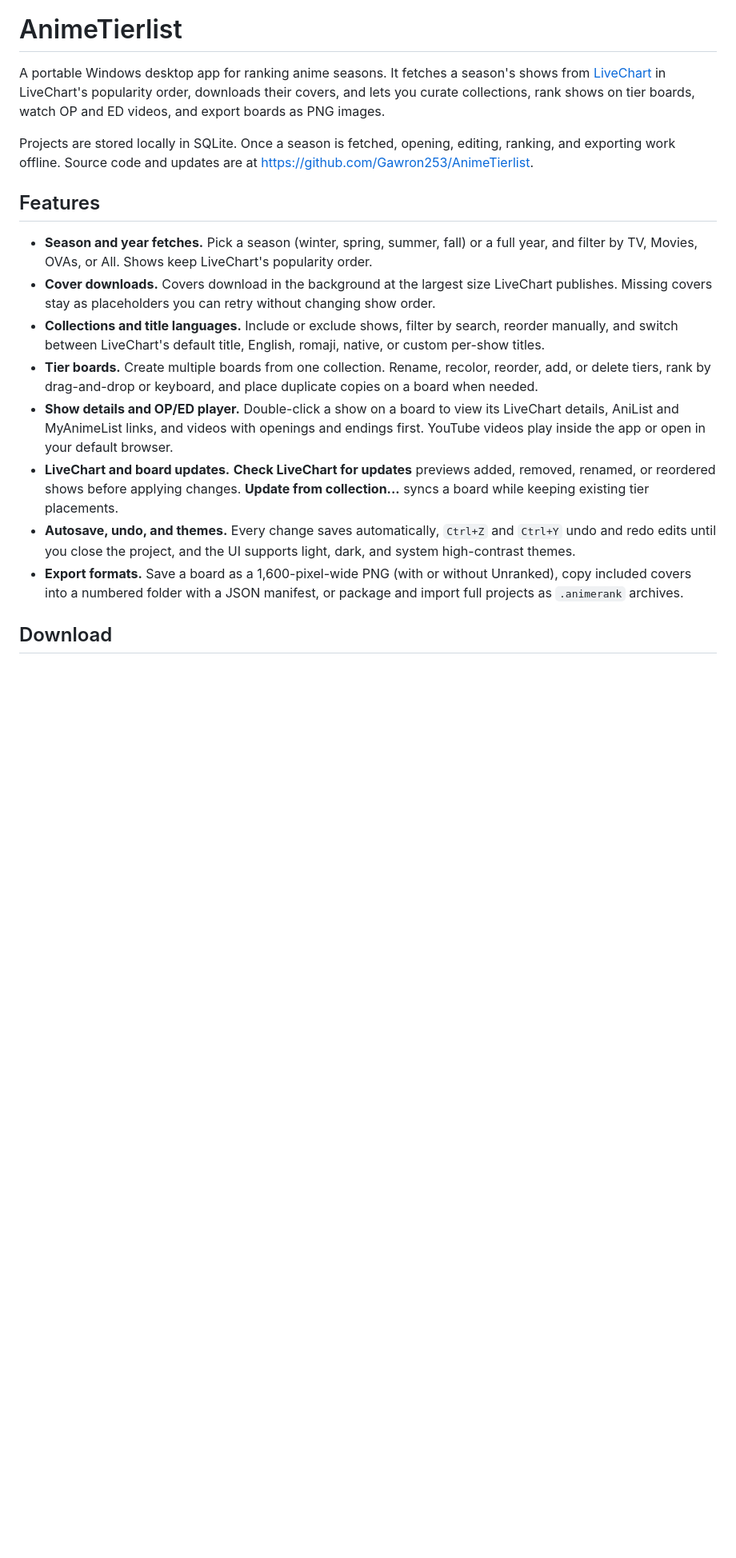
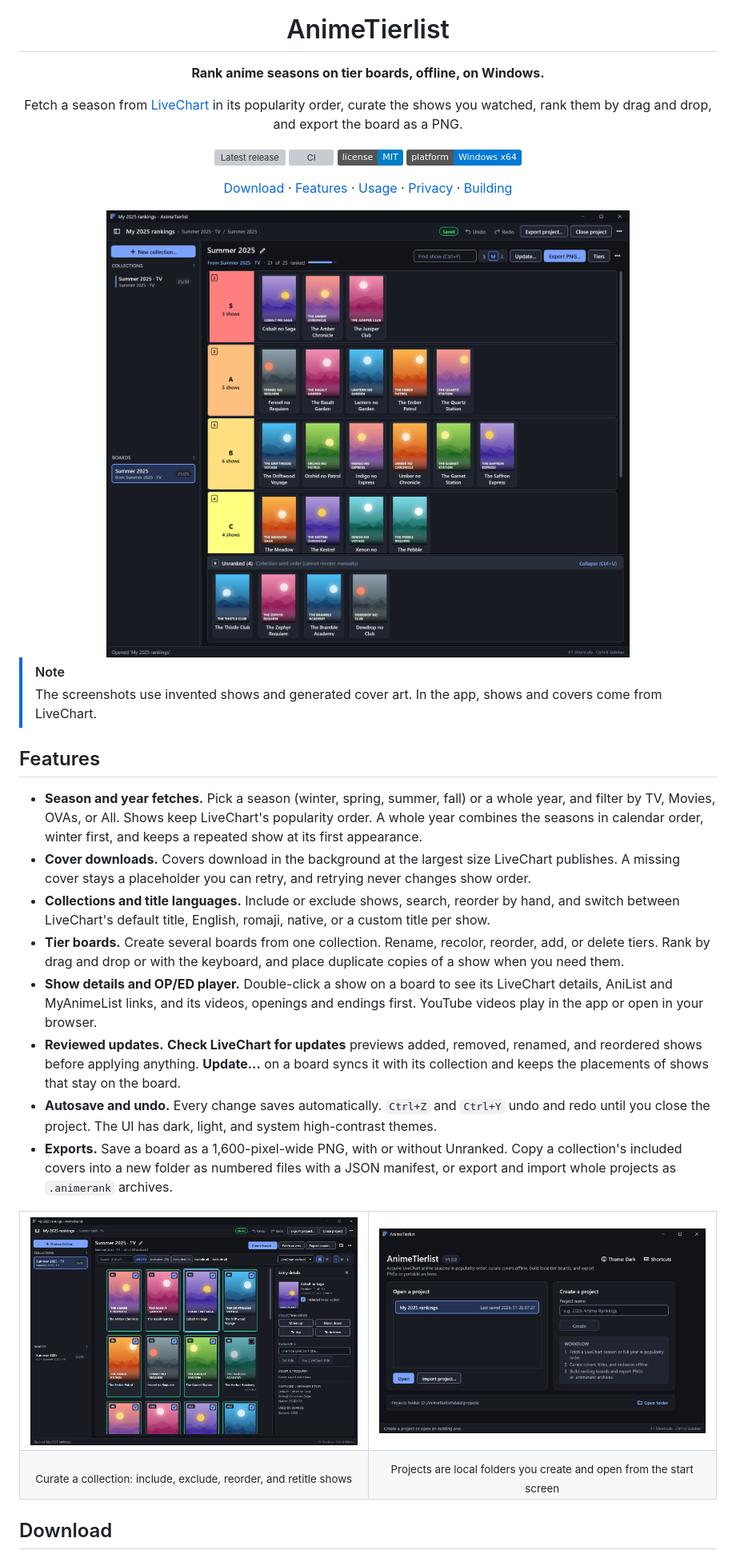
Before and after one commit to Gawron253/AnimeTierlist, a Markdown page: README.md, the part around one of its changes. Shown at 80% size. Drawn GitHub-style; pictures changed too: docs/images/board.png (added), docs/images/collection.png (added), docs/images/projects.png (added); badges without logos; blank space fills up the shorter version; grey boxes are pictures that could not be loaded.

```diff
--- a/README.md
+++ b/README.md
@@ -1,19 +5,44 @@
 # AnimeTierlist
 
-A portable Windows desktop app for ranking anime seasons. It fetches a season's shows from [LiveChart](https://www.livechart.me/) in LiveChart's popularity order, downloads their covers, and lets you curate collections, rank shows on tier boards, watch OP and ED videos, and export boards as PNG images.
+**Rank anime seasons on tier boards, offline, on Windows.**
 
-Projects are stored locally in SQLite. Once a season is fetched, opening, editing, ranking, and exporting work offline. Source code and updates are at https://github.com/Gawron253/AnimeTierlist.
+Fetch a season from [LiveChart](https://www.livechart.me/) in its popularity order, curate the shows you watched, rank them by drag and drop, and export the board as a PNG.
+
+[![Latest release](https://img.shields.io/github/v/release/Gawron253/AnimeTierlist?include_prereleases&sort=semver)](https://github.com/Gawron253/AnimeTierlist/releases)
+[![CI](https://github.com/Gawron253/AnimeTierlist/actions/workflows/ci.yml/badge.svg?branch=main)](https://github.com/Gawron253/AnimeTierlist/actions/workflows/ci.yml)
+[![License: MIT](https://img.shields.io/badge/license-MIT-blue.svg)](LICENSE)
+![Platform: Windows x64](https://img.shields.io/badge/platform-Windows%20x64-0078D4)
+
+[Download](#download) · [Features](#features) · [Usage](#usage) · [Privacy](#network-and-privacy) · [Building](https://github.com/Gawron253/AnimeTierlist/blob/main/docs/BUILDING.md)
+
+<img src="docs/images/board.png" alt="A tier board with shows ranked into S, A, B, and C tiers and four shows left in the Unranked tray">
+
+</div>
+
+> [!NOTE]
+> The screenshots use invented shows and generated cover art. In the app, shows and covers come from LiveChart.
 
 ## Features
 
-- **Season and year fetches.** Pick a season (winter, spring, summer, fall) or a full year, and filter by TV, Movies, OVAs, or All. Shows keep LiveChart's popularity order.
-- **Cover downloads.** Covers download in the background at the largest size LiveChart publishes. Missing covers stay as placeholders you can retry without changing show order.
-- **Collections and title languages.** Include or exclude shows, filter by search, reorder manually, and switch between LiveChart's default title, English, romaji, native, or custom per-show titles.
-- **Tier boards.** Create multiple boards from one collection. Rename, recolor, reorder, add, or delete tiers, rank by drag-and-drop or keyboard, and place duplicate copies on a board when needed.
-- **Show details and OP/ED player.** Double-click a show on a board to view its LiveChart details, AniList and MyAnimeList links, and videos with openings and endings first. YouTube videos play inside the app or open in your default browser.
-- **LiveChart and board updates.** **Check LiveChart for updates** previews added, removed, renamed, or reordered shows before applying changes. **Update from collection...** syncs a board while keeping existing tier placements.
-- **Autosave, undo, and themes.** Every change saves automatically, `Ctrl+Z` and `Ctrl+Y` undo and redo edits until you close the project, and the UI supports light, dark, and system high-contrast themes.
-- **Export formats.** Save a board as a 1,600-pixel-wide PNG (with or without Unranked), copy included covers into a numbered folder with a JSON manifest, or package and import full projects as `.animerank` archives.
+- **Season and year fetches.** Pick a season (winter, spring, summer, fall) or a whole year, and filter by TV, Movies, OVAs, or All. Shows keep LiveChart's popularity order. A whole year combines the seasons in calendar order, winter first, and keeps a repeated show at its first appearance.
+- **Cover downloads.** Covers download in the background at the largest size LiveChart publishes. A missing cover stays a placeholder you can retry, and retrying never changes show order.
+- **Collections and title languages.** Include or exclude shows, search, reorder by hand, and switch between LiveChart's default title, English, romaji, native, or a custom title per show.
+- **Tier boards.** Create several boards from one collection. Rename, recolor, reorder, add, or delete tiers. Rank by drag and drop or with the keyboard, and place duplicate copies of a show when you need them.
+- **Show details and OP/ED player.** Double-click a show on a board to see its LiveChart details, AniList and MyAnimeList links, and its videos, openings and endings first. YouTube videos play in the app or open in your browser.
+- **Reviewed updates.** **Check LiveChart for updates** previews added, removed, renamed, and reordered shows before applying anything. **Update...** on a board syncs it with its collection and keeps the placements of shows that stay on the board.
+- **Autosave and undo.** Every change saves automatically. `Ctrl+Z` and `Ctrl+Y` undo and redo until you close the project. The UI has dark, light, and system high-contrast themes.
+- **Exports.** Save a board as a 1,600-pixel-wide PNG, with or without Unranked. Copy a collection's included covers into a new folder as numbered files with a JSON manifest, or export and import whole projects as `.animerank` archives.
+
+<table>
+  <tr>
+    <td width="50%"><img src="docs/images/collection.png" alt="A collection in poster grid view with an entry details panel showing order controls, custom title, cover status, and captured titles"></td>
+    <td width="50%"><img src="docs/images/projects.png" alt="The start screen with a project list and a form to create a project"></td>
+  </tr>
+  <tr>
+    <td align="center"><sub>Curate a collection: include, exclude, reorder, and retitle shows</sub></td>
+    <td align="center"><sub>Projects are local folders you create and open from the start screen</sub></td>
+  </tr>
+</table>
 
 ## Download
 
```
Also changed, not shown: other parts of README.md (+78 -40 lines), docs/images/export-png.png (added), docs/images/icon.png (added).
